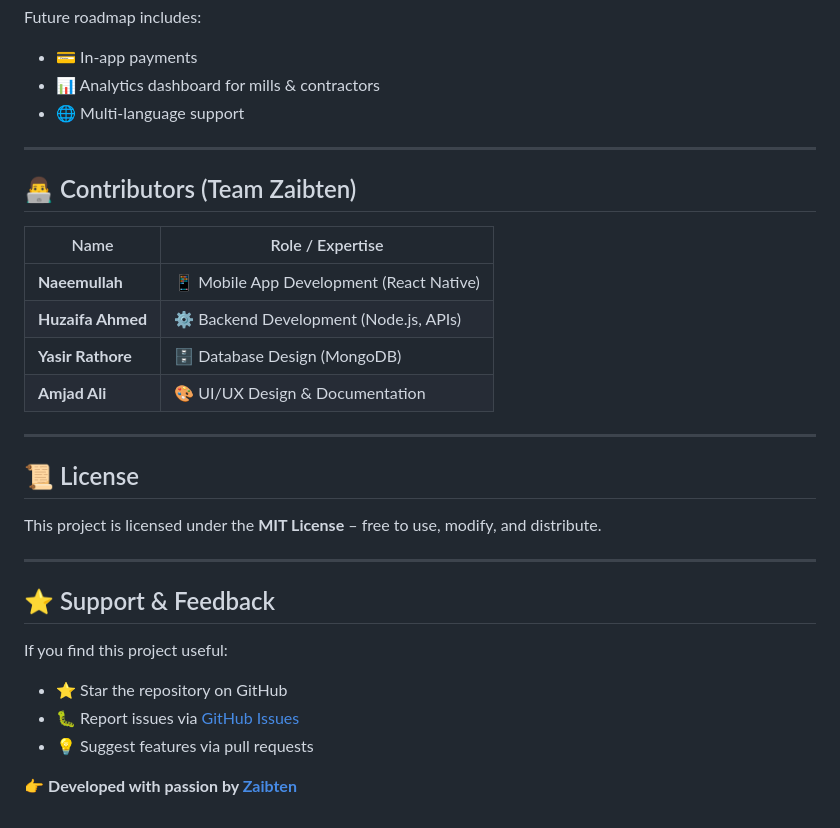
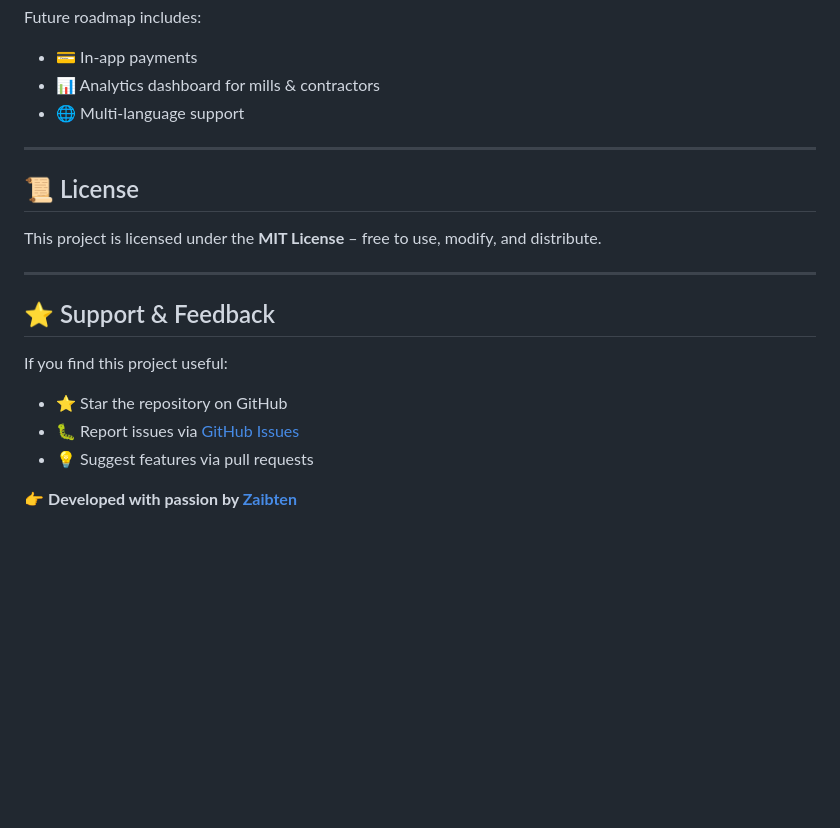
Before and after one commit to Zaibten/Smart-Labor-Hiring-Management-System-for-Textile-Industry, a Markdown page: README.md, the part around one of its changes. GitHub-like rendering; blank space fills up the shorter version.

```diff
--- a/README.md
+++ b/README.md
@@ -112,17 +107,6 @@ Future roadmap includes:
 
 ---
 
-## 👨‍💻 Contributors (Team Zaibten)
-
-| Name             | Role / Expertise                         |
-|------------------|------------------------------------------|
-| **Naeemullah**   | 📱 Mobile App Development (React Native) |
-| **Huzaifa Ahmed**| ⚙️ Backend Development (Node.js, APIs)   |
-| **Yasir Rathore**| 🗄️ Database Design (MongoDB)             |
-| **Amjad Ali**    | 🎨 UI/UX Design & Documentation          |
-
----
-
 ## 📜 License
 This project is licensed under the **MIT License** – free to use, modify, and distribute.
 
```
Also changed, not shown: other parts of README.md (+10 -15 lines).
